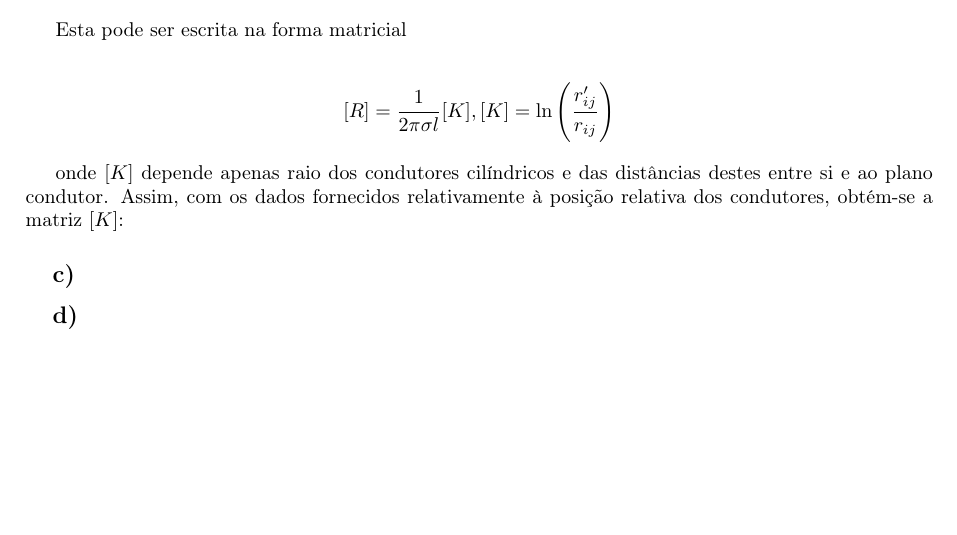
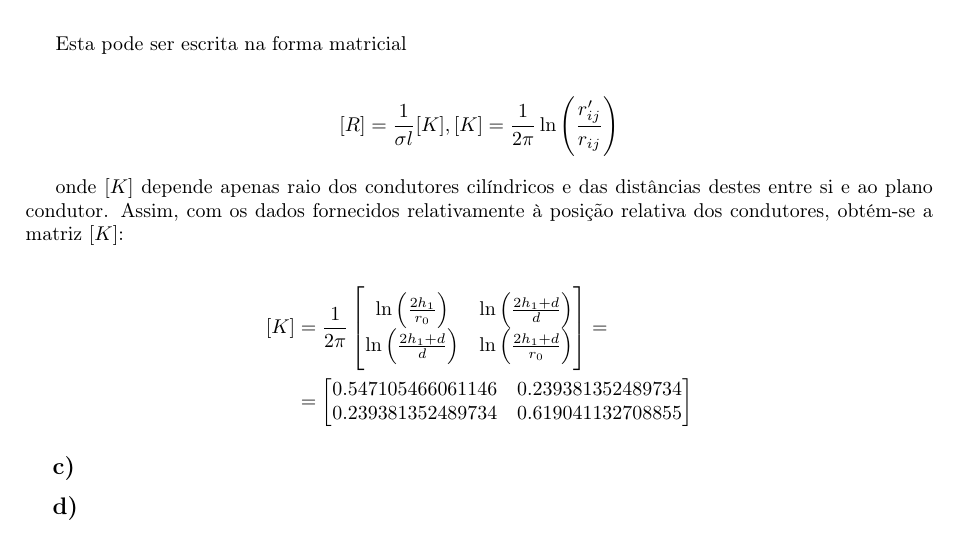
Before and after one commit to pineman/et-labs, a LaTeX document (lab1/rel.tex): part of page 3 of 3, cut so that both start at the same text, the shorter picture padded with empty space. Compiled offline with pdfLaTeX.

Commit message:
alínea b) terminada

```diff
--- a/lab1/rel.tex
+++ b/lab1/rel.tex
@@ -153,11 +153,24 @@
 	Esta pode ser escrita na forma matricial
 
 	\begin{align*}
-		[R] = \frac{1}{2\pi\sigma l} [K], [K] = \ln\left(\frac{r'_{ij} }{r_{ij} }\right)
+		[R] = \frac{1}{\sigma l} [K], [K] = \frac{1}{2 \pi} \ln\left(\frac{r'_{ij} }{r_{ij} }\right)
 	\end{align*}
 
 	onde $[K]$ depende apenas raio dos condutores cilíndricos e das distâncias destes entre si e ao plano condutor. Assim, com os dados fornecidos relativamente à posição relativa dos condutores, obtém-se a matriz $[K]$:
 
+	\begin{align*}
+		\begin{split}
+		[K] &= \frac{1}{2\pi}
+		\begin{bmatrix}
+			\ln\left(\frac{2h_1}{r_0}\right) & \ln\left(\frac{2h_1 + d}{d}\right)  \\
+			\ln\left(\frac{2h_1 + d}{d}\right) & \ln\left(\frac{2h_1 + d}{r_0}\right)
+		\end{bmatrix} = \\
+		&= \begin{bmatrix}
+			0.547105466061146 & 0.239381352489734 \\
+			0.239381352489734 & 0.619041132708855 \\
+		\end{bmatrix}
+		\end{split}
+		\end{align*}
 
 	\subsection{c)}
 
```
